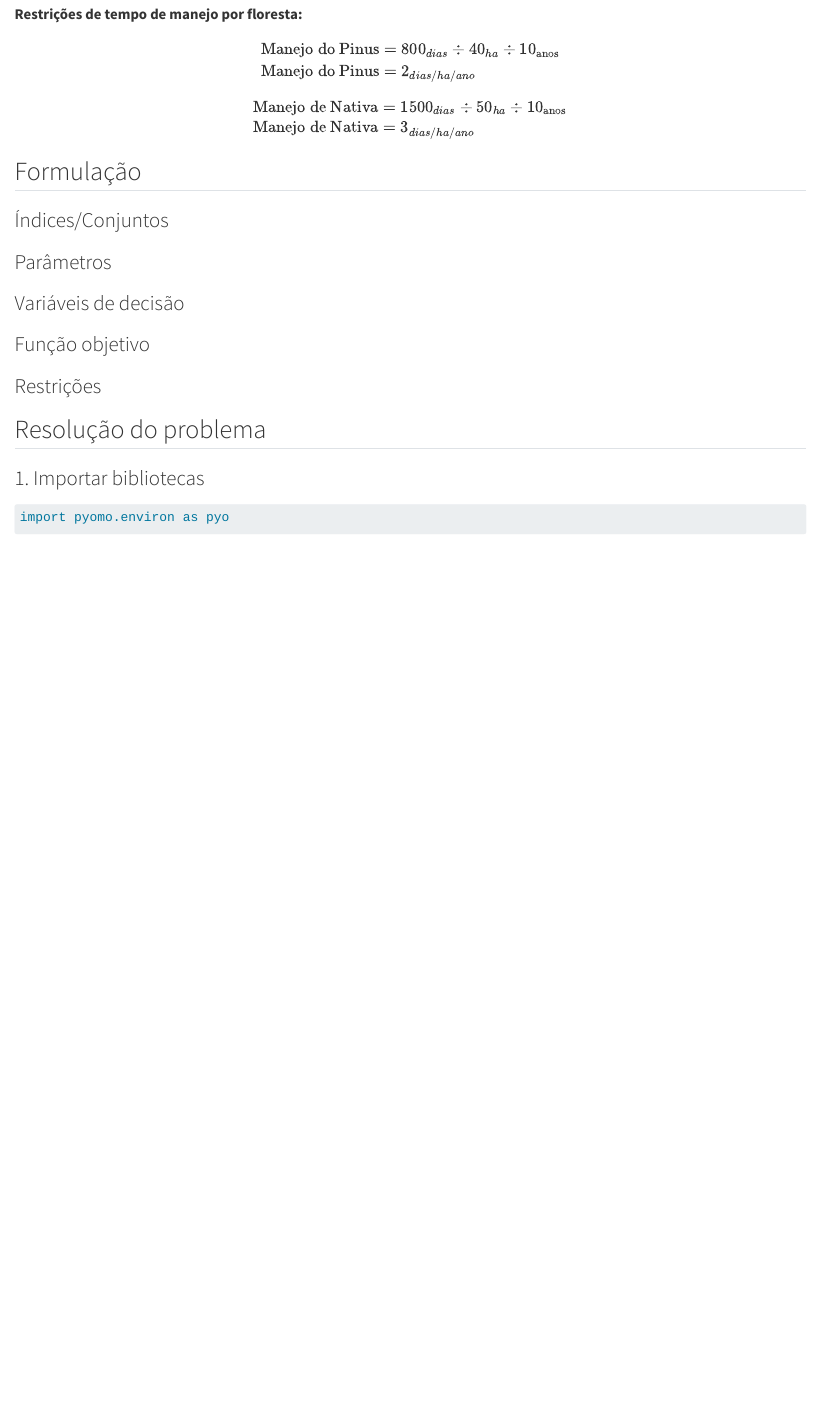
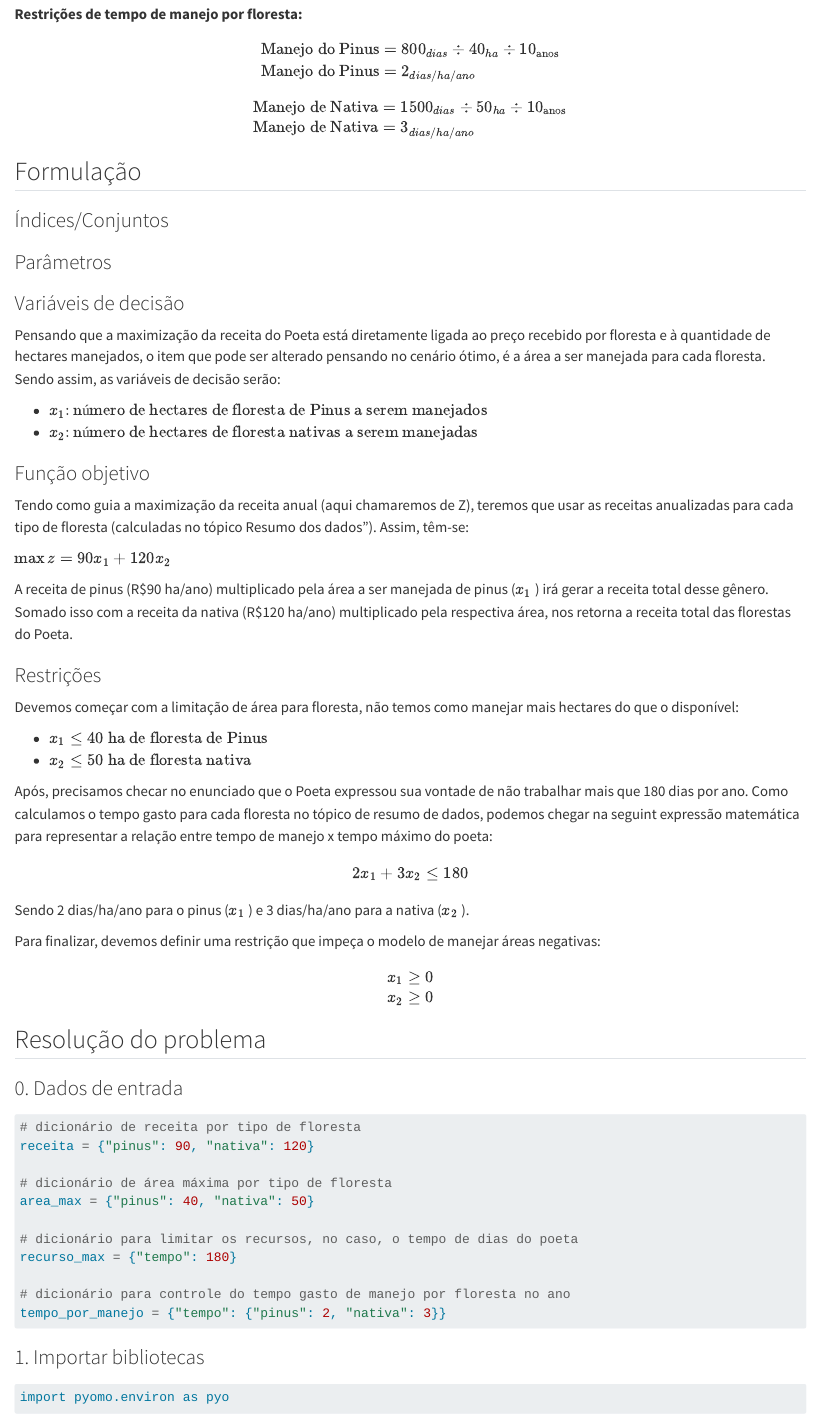
Before and after one commit to maykongpedro/PO_O_Problema_Do_Poeta, a Quarto document (PO_O_Problema_Do_Poeta.qmd): the page in a window 1100 px wide, from 880 px down. Rendered offline with R 4.5, knitr and Pandoc in place of Quarto, with nearby package versions; drawn as R Markdown's standard HTML page in place of the format the file asks for; some code elsewhere in the file could not run offline.

Commit message:
add explanation about the model formulation

````diff
--- a/PO_O_Problema_Do_Poeta.qmd
+++ b/PO_O_Problema_Do_Poeta.qmd
@@ -80,11 +80,59 @@ $$
 
 ### Variáveis de decisão
 
+Pensando que a maximização da receita do Poeta está diretamente ligada ao preço recebido por floresta e à quantidade de hectares manejados, o item que pode ser alterado pensando no cenário ótimo, é a área a ser manejada para cada floresta. Sendo assim, as variáveis de decisão serão:
+
+-   $x_1 \colon \text{número de hectares de floresta de Pinus a serem manejados}$
+-   $x_2 \colon \text{número de hectares de floresta nativas a serem manejadas}$
+
 ### Função objetivo
+
+Tendo como guia a maximização da receita anual (aqui chamaremos de Z), teremos que usar as receitas anualizadas para cada tipo de floresta (calculadas no tópico Resumo dos dados"). Assim, têm-se:
+
+$\max z = 90x_1 + 120x_2$
+
+A receita de pinus (R\$90 ha/ano) multiplicado pela área a ser manejada de pinus ($x_1$ ) irá gerar a receita total desse gênero. Somado isso com a receita da nativa (R\$120 ha/ano) multiplicado pela respectiva área, nos retorna a receita total das florestas do Poeta.
 
 ### Restrições
 
+Devemos começar com a limitação de área para floresta, não temos como manejar mais hectares do que o disponível:
+
+-   $x_1 ≤ 40 \text{ ha de floresta de Pinus}$
+-   $x_2 ≤ 50 \text{ ha de floresta nativa}$
+
+Após, precisamos checar no enunciado que o Poeta expressou sua vontade de não trabalhar mais que 180 dias por ano. Como calculamos o tempo gasto para cada floresta no tópico de resumo de dados, podemos chegar na seguint expressão matemática para representar a relação entre tempo de manejo x tempo máximo do poeta:
+
+$$
+2x_1 + 3x_2 \leq 180
+$$
+
+Sendo 2 dias/ha/ano para o pinus ($x_1$ ) e 3 dias/ha/ano para a nativa ($x_2$ ).
+
+Para finalizar, devemos definir uma restrição que impeça o modelo de manejar áreas negativas:
+$$
+\begin{align*}
+x_1 &\geq 0 \\
+x_2 &\geq 0
+\end{align*}
+$$
+
 ## Resolução do problema
+
+### 0. Dados de entrada
+
+```{python}
+# dicionário de receita por tipo de floresta
+receita = {"pinus": 90, "nativa": 120}
+
+# dicionário de área máxima por tipo de floresta
+area_max = {"pinus": 40, "nativa": 50}
+
+# dicionário para limitar os recursos, no caso, o tempo de dias do poeta
+recurso_max = {"tempo": 180}
+
+# dicionário para controle do tempo gasto de manejo por floresta no ano
+tempo_por_manejo = {"tempo": {"pinus": 2, "nativa": 3}}
+```
 
 ### 1. Importar bibliotecas
 
````
Also changed, not shown: PO_O_Problema_Do_Poeta.qmd (26 more changed lines).
